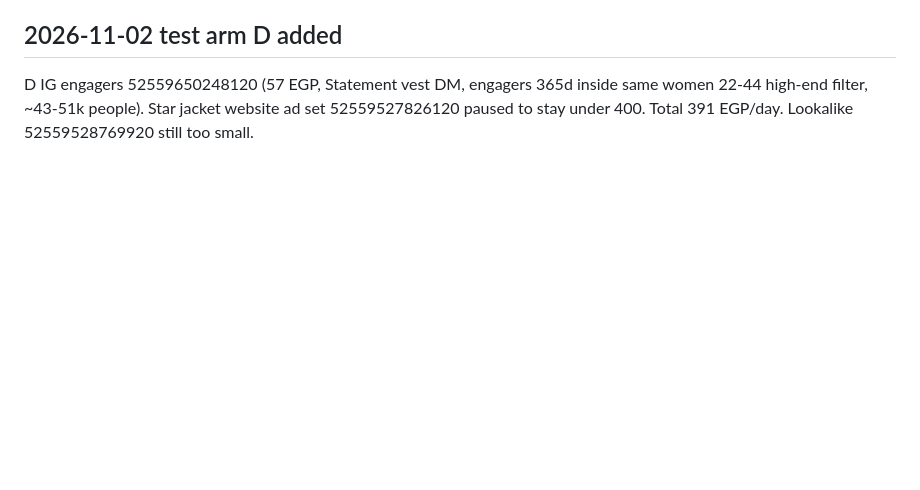
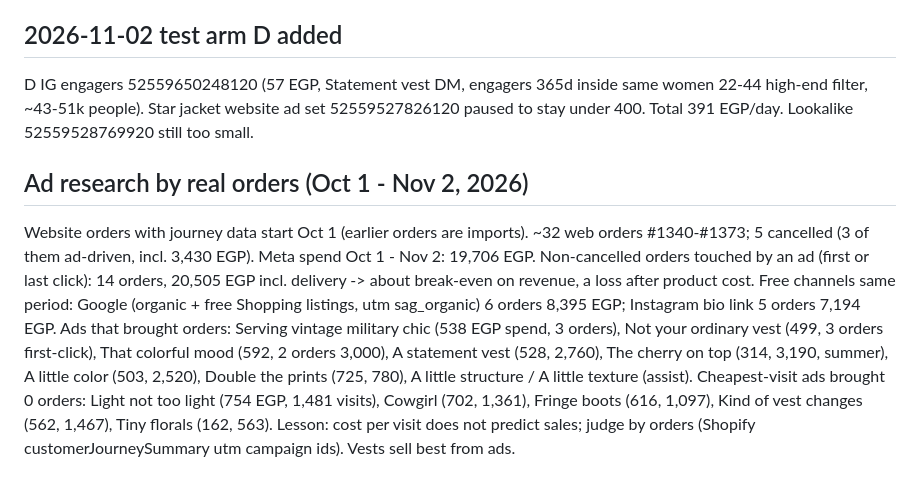
Before and after one commit to sandrakalada/shopwithsask, a Markdown page: notes/meta-ads.md, the part around the change. Drawn GitHub-style; blank space fills up the shorter version.

Commit message:
Ads research: orders vs spend
Co-Authored-By: Claude Opus 5.5 <noreply@anthropic.com>
Claude-Session: https://claude.ai/code/session_01EYie83FamYRgi2JAypoXTP

```diff
--- a/notes/meta-ads.md
+++ b/notes/meta-ads.md
@@ -58,3 +58,11 @@ Google search visits (90d): 69 sessions; most land on Arabic product pages (/ar/
 
 ## 2026-11-02 test arm D added
 D IG engagers 52559650248120 (57 EGP, Statement vest DM, engagers 365d inside same women 22-44 high-end filter, ~43-51k people). Star jacket website ad set 52559527826120 paused to stay under 400. Total 391 EGP/day. Lookalike 52559528769920 still too small.
+
+## Ad research by real orders (Oct 1 - Nov 2, 2026)
+Website orders with journey data start Oct 1 (earlier orders are imports). ~32 web orders #1340-#1373; 5 cancelled (3 of them ad-driven, incl. 3,430 EGP).
+Meta spend Oct 1 - Nov 2: 19,706 EGP. Non-cancelled orders touched by an ad (first or last click): 14 orders, 20,505 EGP incl. delivery -> about break-even on revenue, a loss after product cost.
+Free channels same period: Google (organic + free Shopping listings, utm sag_organic) 6 orders 8,395 EGP; Instagram bio link 5 orders 7,194 EGP.
+Ads that brought orders: Serving vintage military chic (538 EGP spend, 3 orders), Not your ordinary vest (499, 3 orders first-click), That colorful mood (592, 2 orders 3,000), A statement vest (528, 2,760), The cherry on top (314, 3,190, summer), A little color (503, 2,520), Double the prints (725, 780), A little structure / A little texture (assist).
+Cheapest-visit ads brought 0 orders: Light not too light (754 EGP, 1,481 visits), Cowgirl (702, 1,361), Fringe boots (616, 1,097), Kind of vest changes (562, 1,467), Tiny florals (162, 563). Lesson: cost per visit does not predict sales; judge by orders (Shopify customerJourneySummary utm campaign ids).
+Vests sell best from ads.
```
